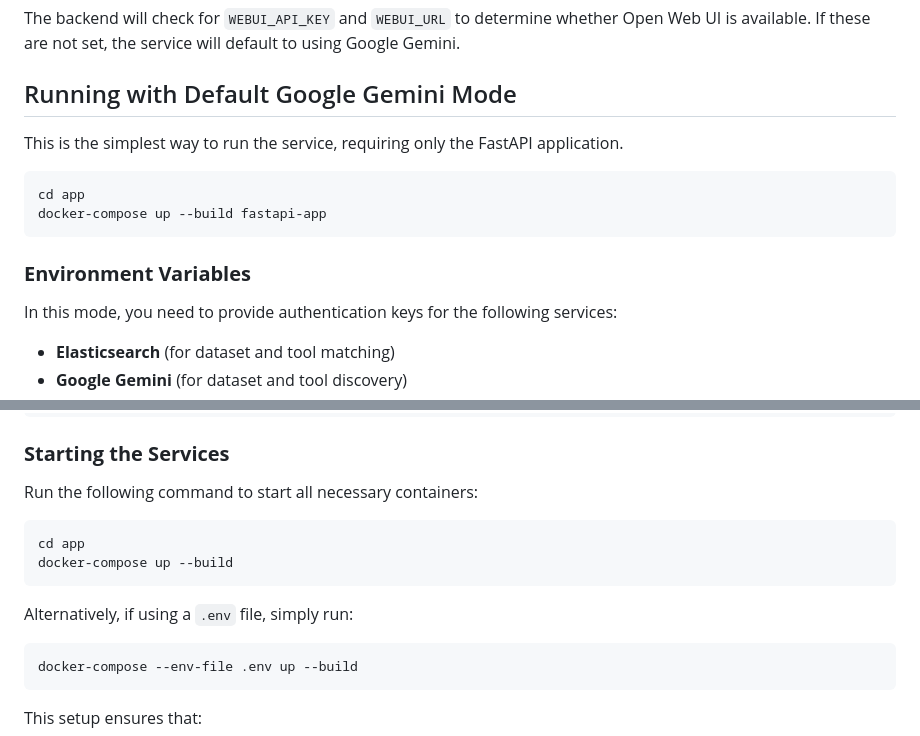
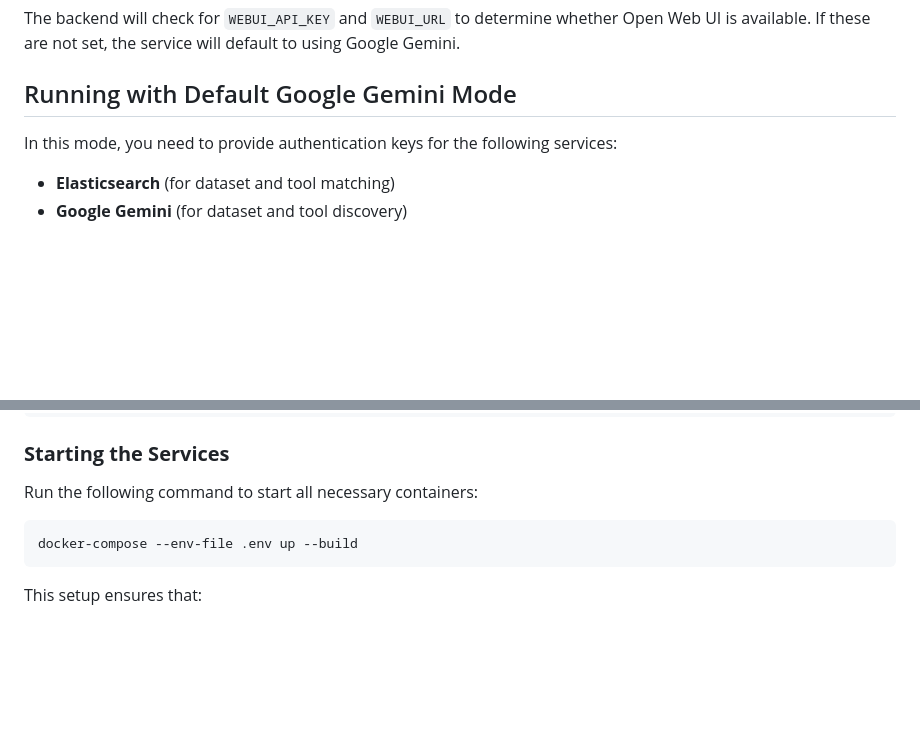
Before and after one commit to HDRUK/hackathon-entity-linkage, a Markdown page: README.md, 2 parts joined by grey strips. Drawn GitHub-style; blank space fills up the shorter version.

````diff
--- a/README.md
+++ b/README.md
@@ -33,15 +33,6 @@ The backend will check for `WEBUI_API_KEY` and `WEBUI_URL` to determine whether
 
 ## Running with Default Google Gemini Mode
 
-This is the simplest way to run the service, requiring only the FastAPI application.
-
-```sh
-cd app
-docker-compose up --build fastapi-app
-```
-
-### **Environment Variables**
-
 In this mode, you need to provide authentication keys for the following services:
 
 - **Elasticsearch** (for dataset and tool matching)
@@ -144,13 +97,6 @@ services:
 ### **Starting the Services**
 
 Run the following command to start all necessary containers:
-
-```sh
-cd app
-docker-compose up --build
-```
-
-Alternatively, if using a `.env` file, simply run:
 
 ```sh
 docker-compose --env-file .env up --build
````
Also changed, not shown: other parts of README.md (+10 -48 lines).
